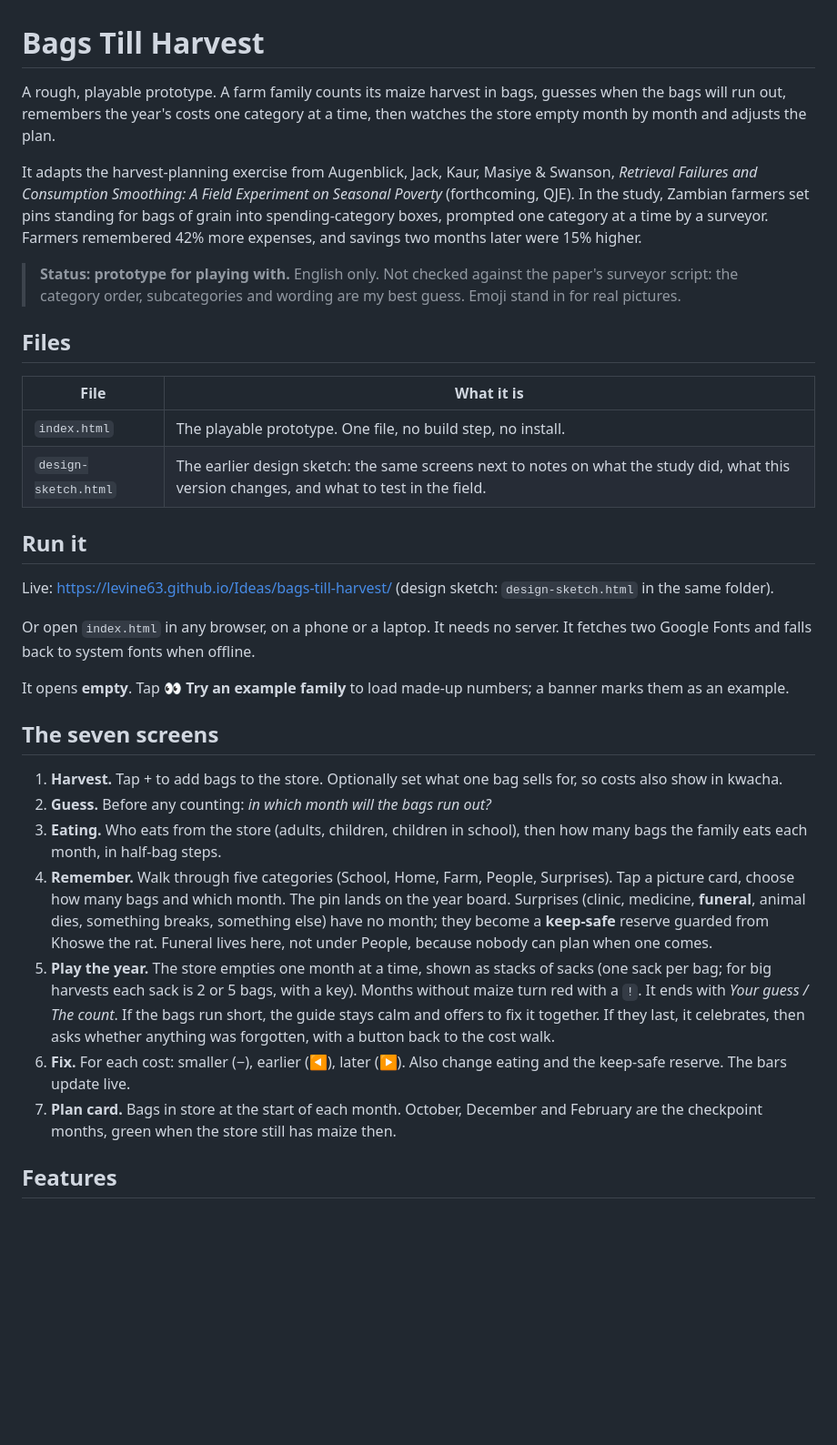
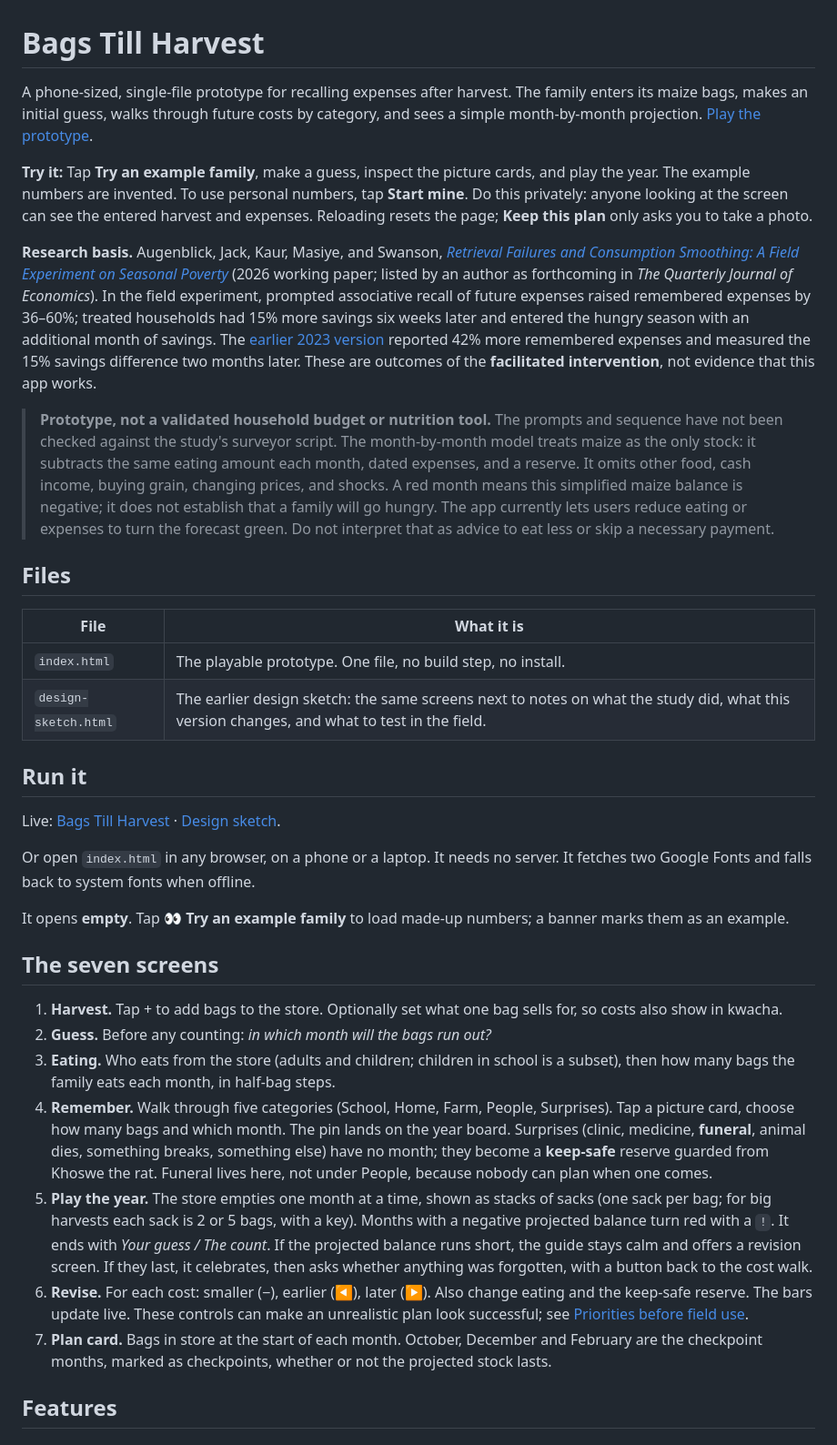
Before and after one commit to levine63/Ideas, a Markdown page: bags-till-harvest/README.md, the part around one of its changes. Shown at 91% size. GitHub-like rendering; blank space fills up the shorter version.

Commit message:
Clarify prototype evidence, assumptions, and field-use priorities

```diff
--- a/bags-till-harvest/README.md
+++ b/bags-till-harvest/README.md
@@ -1,18 +1,12 @@
 # Bags Till Harvest
 
-A rough, playable prototype. A farm family counts its maize harvest in bags, guesses when the
-bags will run out, remembers the year's costs one category at a time, then watches the store
-empty month by month and adjusts the plan.
+A phone-sized, single-file prototype for recalling expenses after harvest. The family enters its maize bags, makes an initial guess, walks through future costs by category, and sees a simple month-by-month projection. [Play the prototype](https://levine63.github.io/Ideas/bags-till-harvest/).
 
-It adapts the harvest-planning exercise from Augenblick, Jack, Kaur, Masiye & Swanson,
-*Retrieval Failures and Consumption Smoothing: A Field Experiment on Seasonal Poverty*
-(forthcoming, QJE). In the study, Zambian farmers set pins standing for bags of grain into
-spending-category boxes, prompted one category at a time by a surveyor. Farmers remembered
-42% more expenses, and savings two months later were 15% higher.
+**Try it:** Tap **Try an example family**, make a guess, inspect the picture cards, and play the year. The example numbers are invented. To use personal numbers, tap **Start mine**. Do this privately: anyone looking at the screen can see the entered harvest and expenses. Reloading resets the page; **Keep this plan** only asks you to take a photo.
 
-> **Status: prototype for playing with.** English only. Not checked against the paper's
-> surveyor script: the category order, subcategories and wording are my best guess. Emoji
-> stand in for real pictures.
+**Research basis.** Augenblick, Jack, Kaur, Masiye, and Swanson, [*Retrieval Failures and Consumption Smoothing: A Field Experiment on Seasonal Poverty*](https://www.nber.org/papers/w35430) (2026 working paper; listed by an author as forthcoming in *The Quarterly Journal of Economics*). In the field experiment, prompted associative recall of future expenses raised remembered expenses by 36–60%; treated households had 15% more savings six weeks later and entered the hungry season with an additional month of savings. The [earlier 2023 version](https://www.povertyactionlab.org/sites/default/files/research-paper/WP4597_Retrieval-Failures-and-Consumption-Smoothing-in_Zambia_Jack-et-al_Sept2023.pdf) reported 42% more remembered expenses and measured the 15% savings difference two months later. These are outcomes of the **facilitated intervention**, not evidence that this app works.
+
+> **Prototype, not a validated household budget or nutrition tool.** The prompts and sequence have not been checked against the study's surveyor script. The month-by-month model treats maize as the only stock: it subtracts the same eating amount each month, dated expenses, and a reserve. It omits other food, cash income, buying grain, changing prices, and shocks. A red month means this simplified maize balance is negative; it does not establish that a family will go hungry. The app currently lets users reduce eating or expenses to turn the forecast green. Do not interpret that as advice to eat less or skip a necessary payment.
 
 ## Files
 
@@ -23,7 +17,7 @@ spending-category boxes, prompted one category at a time by a surveyor. Farmers
 
 ## Run it
 
-Live: https://levine63.github.io/Ideas/bags-till-harvest/ (design sketch: `design-sketch.html` in the same folder).
+Live: [Bags Till Harvest](https://levine63.github.io/Ideas/bags-till-harvest/) · [Design sketch](https://levine63.github.io/Ideas/bags-till-harvest/design-sketch.html).
 
 Or open `index.html` in any browser, on a phone or a laptop. It needs no server. It fetches
 two Google Fonts and falls back to system fonts when offline.
@@ -35,7 +29,7 @@ It opens **empty**. Tap **👀 Try an example family** to load made-up numbers;
 1. **Harvest.** Tap + to add bags to the store. Optionally set what one bag sells for, so
    costs also show in kwacha.
 2. **Guess.** Before any counting: *in which month will the bags run out?*
-3. **Eating.** Who eats from the store (adults, children, children in school), then how many
+3. **Eating.** Who eats from the store (adults and children; children in school is a subset), then how many
    bags the family eats each month, in half-bag steps.
 4. **Remember.** Walk through five categories (School, Home, Farm, People, Surprises). Tap
    a picture card, choose how many bags and which month. The pin lands on the year board.
@@ -43,14 +37,14 @@ It opens **empty**. Tap **👀 Try an example family** to load made-up numbers;
    no month; they become a **keep-safe** reserve guarded from Khoswe the rat. Funeral lives here,
    not under People, because nobody can plan when one comes.
 5. **Play the year.** The store empties one month at a time, shown as stacks of sacks (one sack
-   per bag; for big harvests each sack is 2 or 5 bags, with a key). Months without maize turn red
-   with a `!`. It ends with *Your guess / The count*. If the bags run short, the guide stays
-   calm and offers to fix it together. If they last, it celebrates, then asks whether anything
+   per bag; for big harvests each sack is 2 or 5 bags, with a key). Months with a negative projected balance turn red
+   with a `!`. It ends with *Your guess / The count*. If the projected balance runs short, the guide stays
+   calm and offers a revision screen. If they last, it celebrates, then asks whether anything
    was forgotten, with a button back to the cost walk.
-6. **Fix.** For each cost: smaller (−), earlier (◀), later (▶). Also change eating and the
-   keep-safe reserve. The bars update live.
+6. **Revise.** For each cost: smaller (−), earlier (◀), later (▶). Also change eating and the
+   keep-safe reserve. The bars update live. These controls can make an unrealistic plan look successful; see [Priorities before field use](#priorities-before-field-use).
 7. **Plan card.** Bags in store at the start of each month. October, December and February
-   are the checkpoint months, green when the store still has maize then.
+   are the checkpoint months, marked as checkpoints, whether or not the projected stock lasts.
 
 ## Features
 
```
Also changed, not shown: other parts of bags-till-harvest/README.md (+21 -21 lines).
